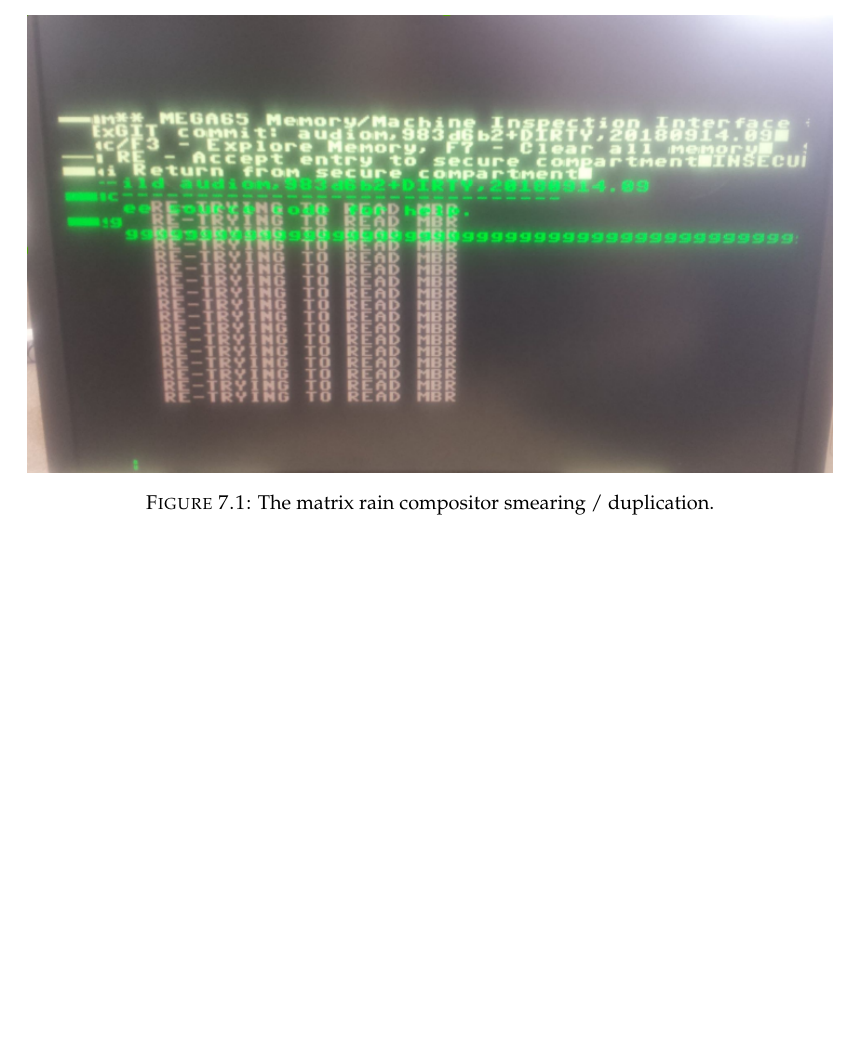
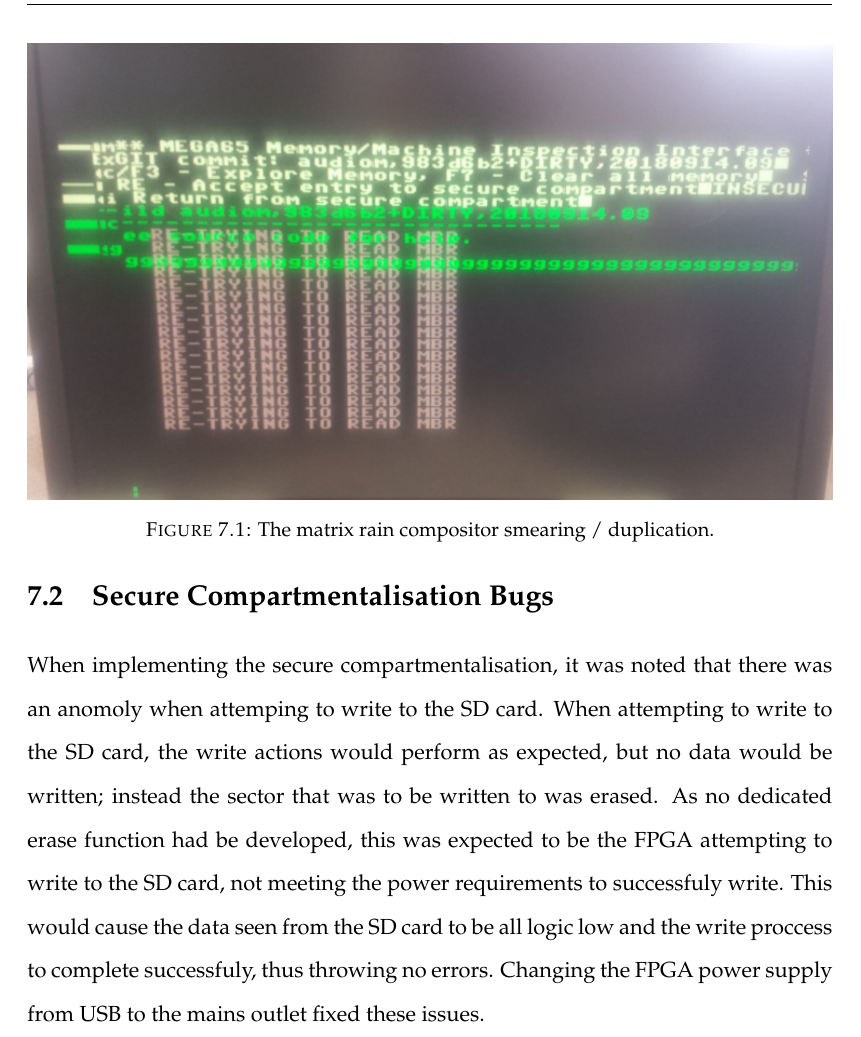
Before and after one commit to Spidamouse/thesis, a LaTeX thesis (main.tex, which reads Chapters/Chapter7.tex): part of page 70 of 74, cut so that both start at the same text, the shorter picture padded with empty space. Compiled offline with pdfLaTeX.

Commit message:
Add SD card power issue

```diff
--- a/Chapters/Chapter7.tex
+++ b/Chapters/Chapter7.tex
@@ -32,3 +32,13 @@
   \caption{The matrix rain compositor smearing / duplication.}
   \label{fig:matrixmodecharacterinputerror}
 \end{figure}
+
+%----------------------------------------------------------------------------------------
+%	SECTION 2
+%----------------------------------------------------------------------------------------
+
+\section{Secure Compartmentalisation Bugs}
+
+\label{Ch7 Sec2}
+
+When implementing the secure compartmentalisation, it was noted that there was an anomoly when attemping to write to the SD card. When attempting to write to the SD card, the write actions would perform as expected, but no data would be written; instead the sector that was to be written to was erased. As no dedicated erase function had be developed, this was expected to be the FPGA attempting to write to the SD card, not meeting the power requirements to successfuly write. This would cause the data seen from the SD card to be all logic low and the write proccess to complete successfuly, thus throwing no errors. Changing the FPGA power supply from USB to the mains outlet fixed these issues.
```
